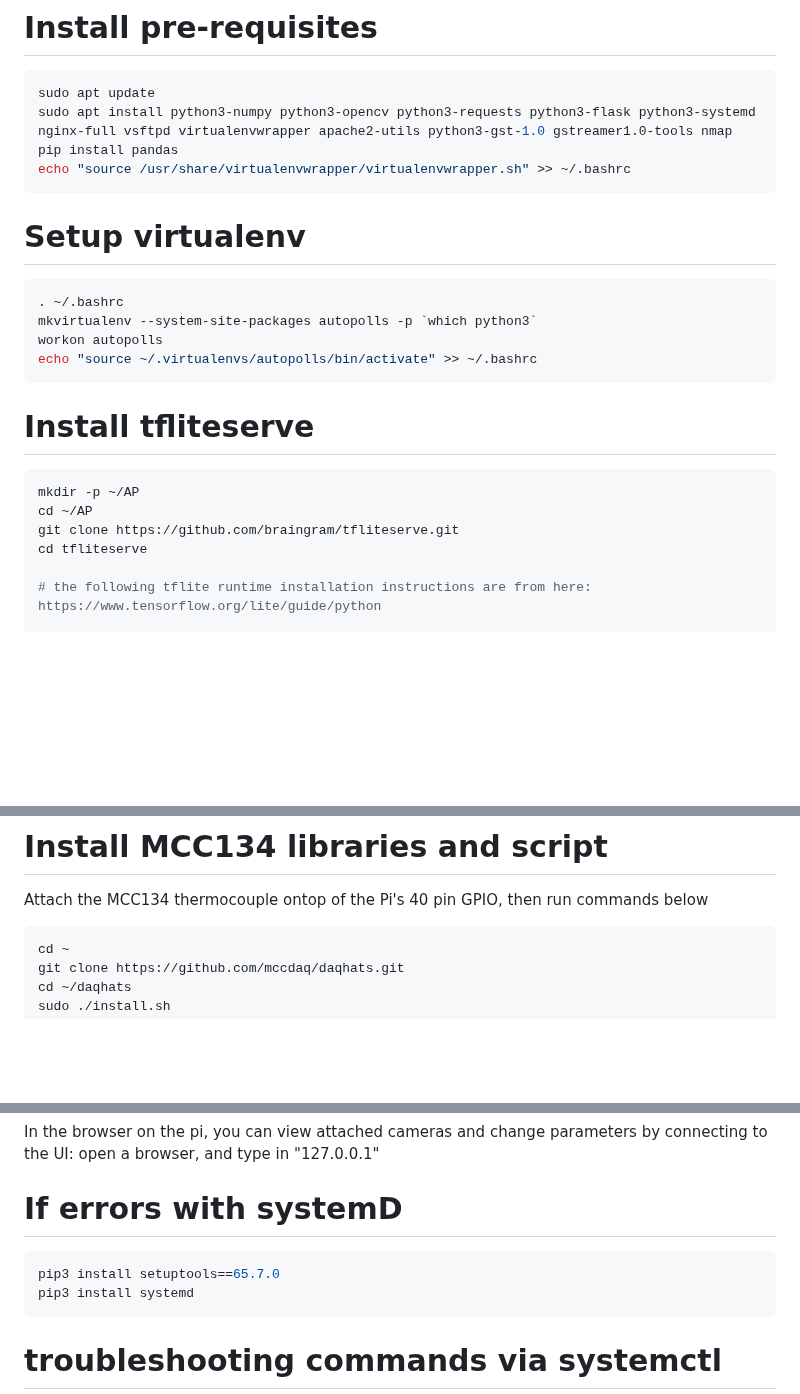
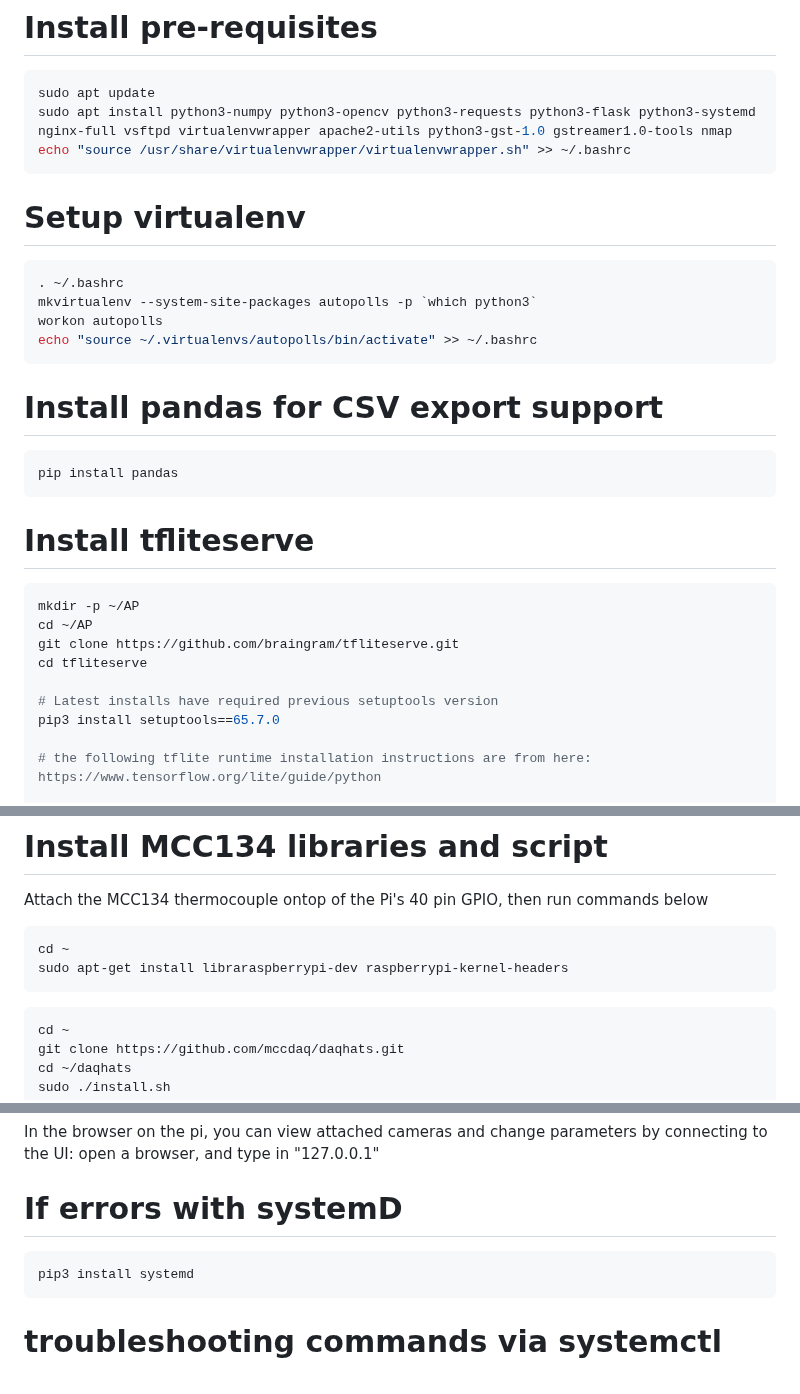
Before and after one commit to Crall-Lab/Autopolls, a Markdown page: README.md, 3 parts joined by grey strips. Drawn GitHub-style; blank space fills up the shorter version.

Commit message:
Moving order of pandas, systemtools, adding libraraspberrypi-dev for MCC134

````diff
--- a/README.md
+++ b/README.md
@@ -47,7 +47,6 @@ git clone https://github.com/Crall-Lab/Autopolls.git
 ```bash
 sudo apt update
 sudo apt install python3-numpy python3-opencv python3-requests python3-flask python3-systemd nginx-full vsftpd virtualenvwrapper apache2-utils python3-gst-1.0 gstreamer1.0-tools nmap
-pip install pandas
 echo "source /usr/share/virtualenvwrapper/virtualenvwrapper.sh" >> ~/.bashrc
 ```
 
@@ -59,7 +58,11 @@ mkvirtualenv --system-site-packages autopolls -p `which python3`
 workon autopolls
 echo "source ~/.virtualenvs/autopolls/bin/activate" >> ~/.bashrc
 ```
+# Install pandas for CSV export support
 
+```bash
+pip install pandas
+```
 # Install tfliteserve
 
 ```bash
@@ -67,6 +70,9 @@ mkdir -p ~/AP
 cd ~/AP
 git clone https://github.com/braingram/tfliteserve.git
 cd tfliteserve
+
+# Latest installs have required previous setuptools version
+pip3 install setuptools==65.7.0
 
 # the following tflite runtime installation instructions are from here: https://www.tensorflow.org/lite/guide/python
 
@@ -192,6 +198,11 @@ sudo systemctl restart nginx
 # Install MCC134 libraries and script
 
 Attach the MCC134 thermocouple ontop of the Pi's 40 pin GPIO, then run commands below
+
+```bash
+cd ~
+sudo apt-get install libraraspberrypi-dev raspberrypi-kernel-headers
+```
 ```bash
 cd ~
 git clone https://github.com/mccdaq/daqhats.git
@@ -244,7 +255,6 @@ In the browser on the pi, you can view attached cameras and change parameters by
 
 # If errors with systemD
 ```bash
-pip3 install setuptools==65.7.0
 pip3 install systemd
 ```
 
````
